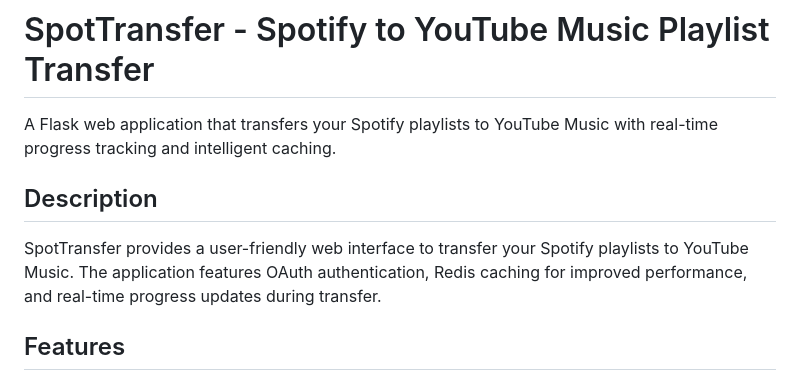
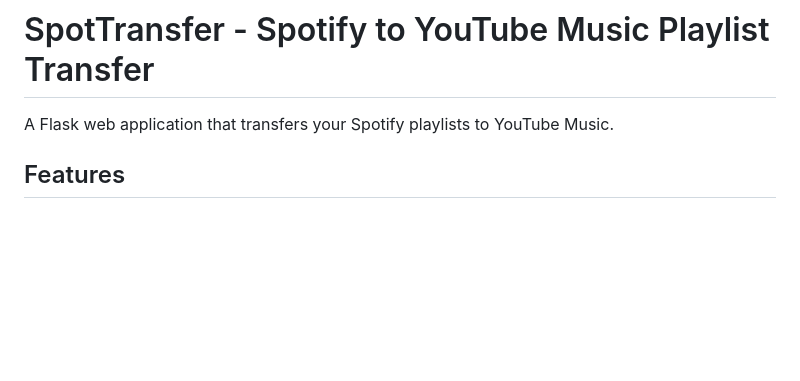
Before and after one commit to Harsho-afk/SpotTransfer, a Markdown page: README.md, the part around the change. Rendered like a GitHub page; blank space fills up the shorter version.

```diff
--- a/README.md
+++ b/README.md
@@ -1,10 +1,6 @@
 # SpotTransfer - Spotify to YouTube Music Playlist Transfer
 
-A Flask web application that transfers your Spotify playlists to YouTube Music with real-time progress tracking and intelligent caching.
-
-## Description
-
-SpotTransfer provides a user-friendly web interface to transfer your Spotify playlists to YouTube Music. The application features OAuth authentication, Redis caching for improved performance, and real-time progress updates during transfer.
+A Flask web application that transfers your Spotify playlists to YouTube Music.
 
 ## Features
 
```
